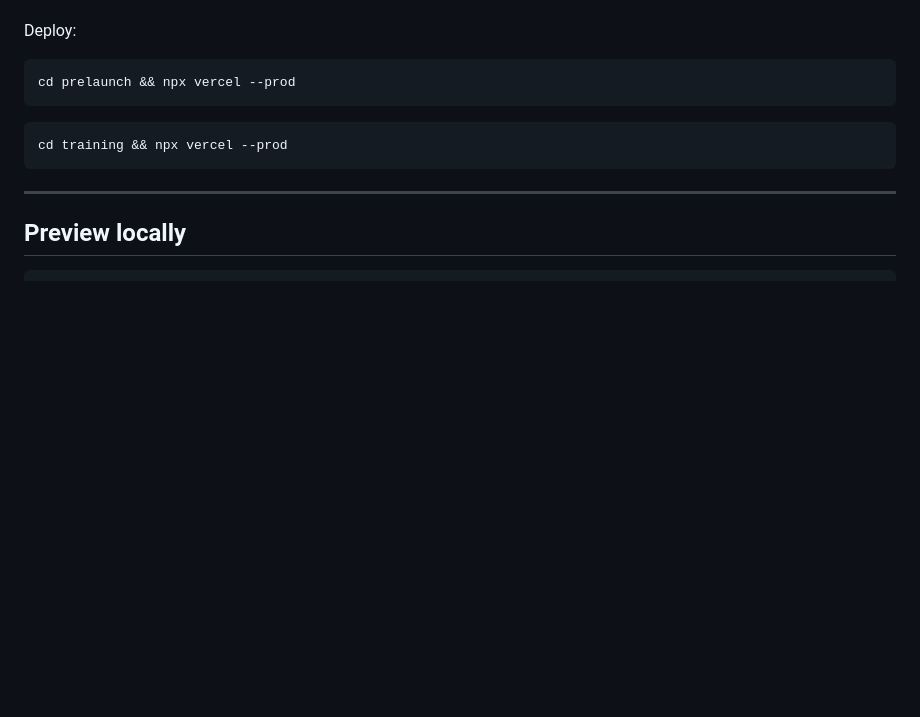
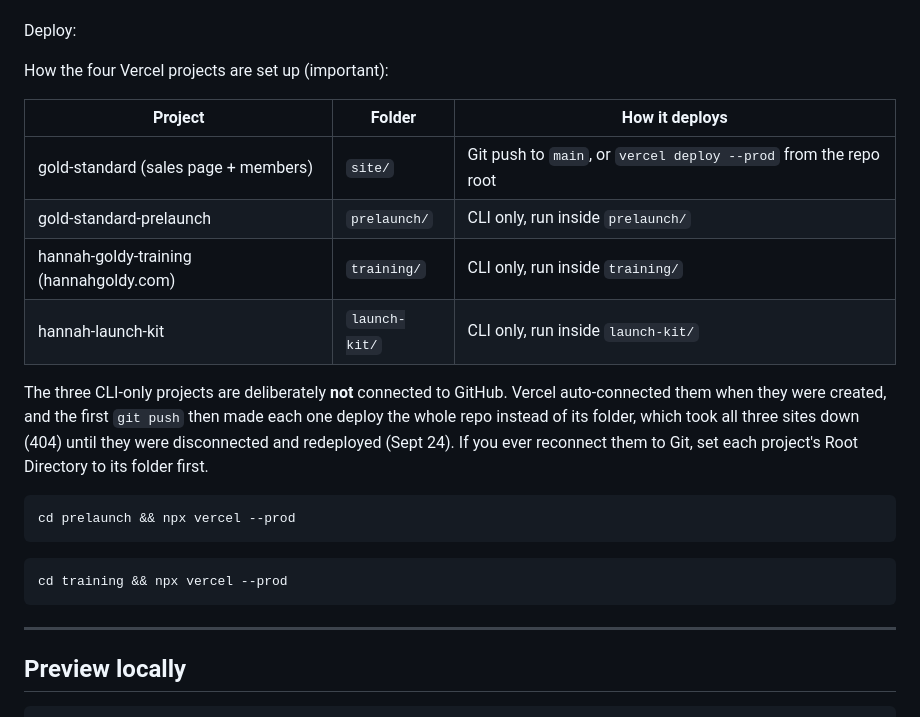
Before and after one commit to angeljimenez3/gold-standard, a Markdown page: HANDOVER.md, the part around the change. Drawn GitHub-style; blank space fills up the shorter version.

Commit message:
Document Vercel deploy setup; three sites are CLI-only
Co-Authored-By: Claude Opus 5.5 <noreply@anthropic.com>

````diff
--- a/HANDOVER.md
+++ b/HANDOVER.md
@@ -189,6 +189,21 @@ than the editor's.
 
 Deploy:
 
+How the four Vercel projects are set up (important):
+
+| Project | Folder | How it deploys |
+|---|---|---|
+| gold-standard (sales page + members) | `site/` | Git push to `main`, or `vercel deploy --prod` from the repo root |
+| gold-standard-prelaunch | `prelaunch/` | CLI only, run inside `prelaunch/` |
+| hannah-goldy-training (hannahgoldy.com) | `training/` | CLI only, run inside `training/` |
+| hannah-launch-kit | `launch-kit/` | CLI only, run inside `launch-kit/` |
+
+The three CLI-only projects are deliberately **not** connected to GitHub. Vercel
+auto-connected them when they were created, and the first `git push` then made each one
+deploy the whole repo instead of its folder, which took all three sites down (404) until
+they were disconnected and redeployed (Sept 24). If you ever reconnect them to Git, set
+each project's Root Directory to its folder first.
+
 ```bash
 cd prelaunch && npx vercel --prod
 ```
````
